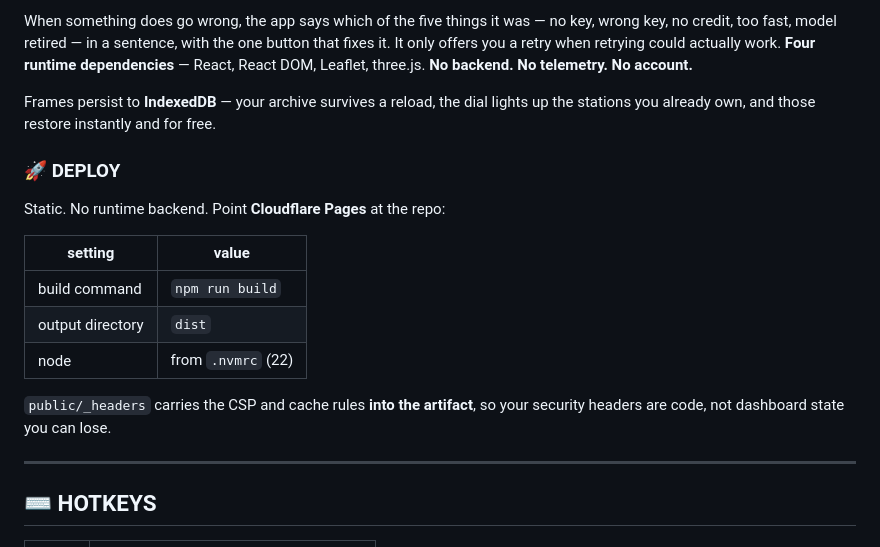
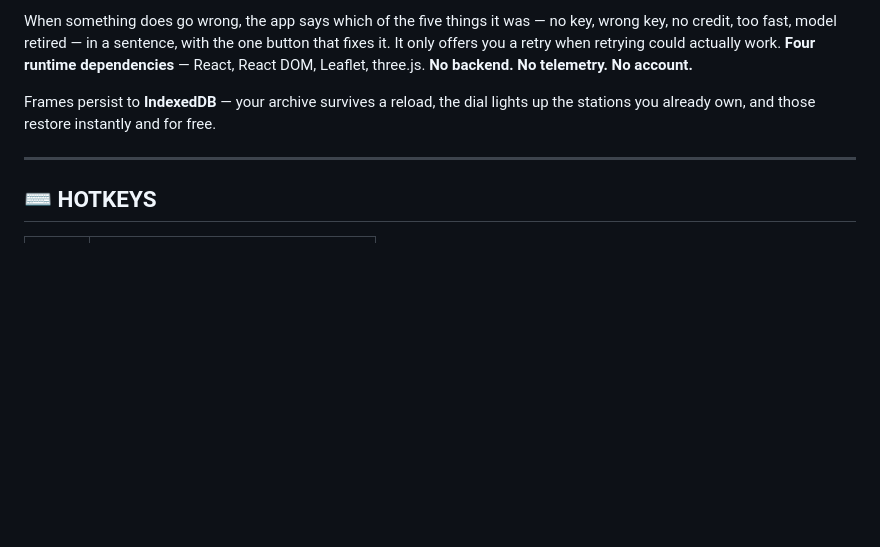
Before and after one commit to TengHu/GL4SS, a Markdown page: README.md, the part around the change. GitHub-like rendering; blank space fills up the shorter version.

```diff
--- a/README.md
+++ b/README.md
@@ -134,19 +134,6 @@ retrying could actually work. **Four runtime dependencies** — React, React DOM
 Frames persist to **IndexedDB** — your archive survives a reload, the dial lights up the stations you already
 own, and those restore instantly and for free.
 
-### 🚀 DEPLOY
-
-Static. No runtime backend. Point **Cloudflare Pages** at the repo:
-
-| setting | value |
-| --- | --- |
-| build command | `npm run build` |
-| output directory | `dist` |
-| node | from `.nvmrc` (22) |
-
-`public/_headers` carries the CSP and cache rules **into the artifact**, so your security headers are code,
-not dashboard state you can lose.
-
 ---
 
 ## ⌨️ HOTKEYS
```
